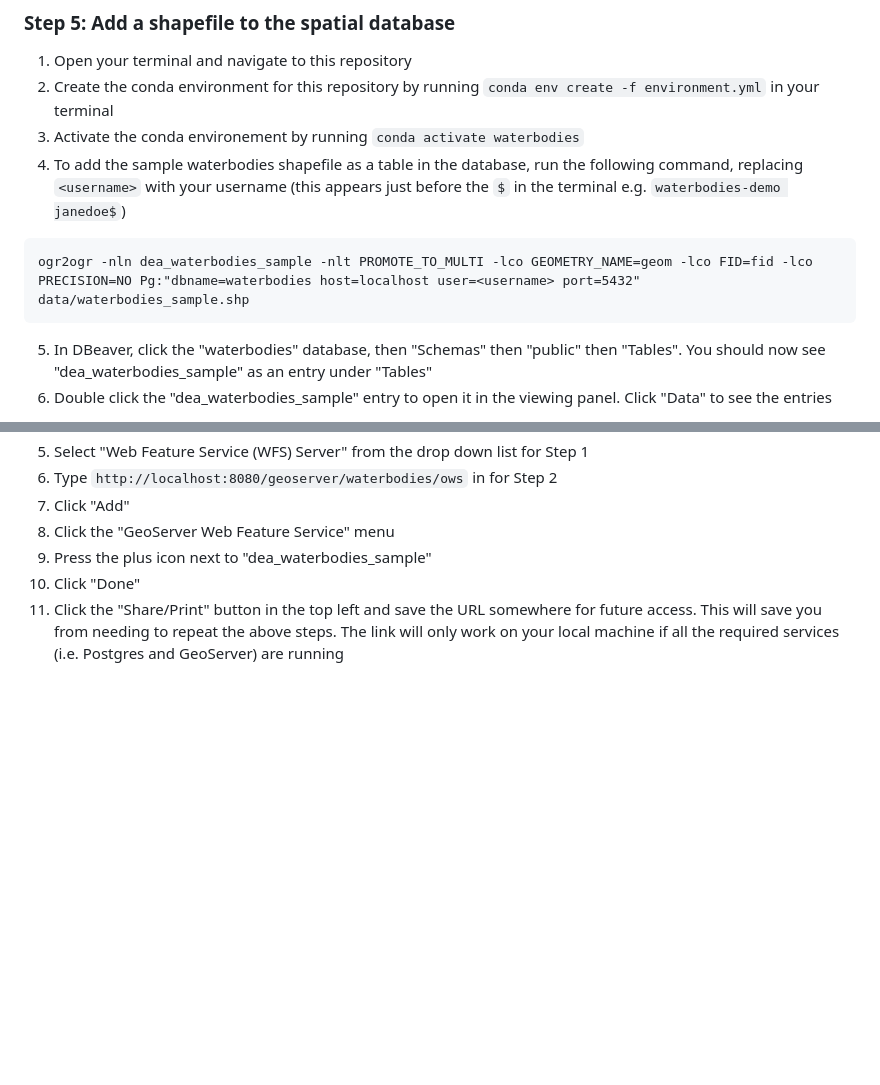
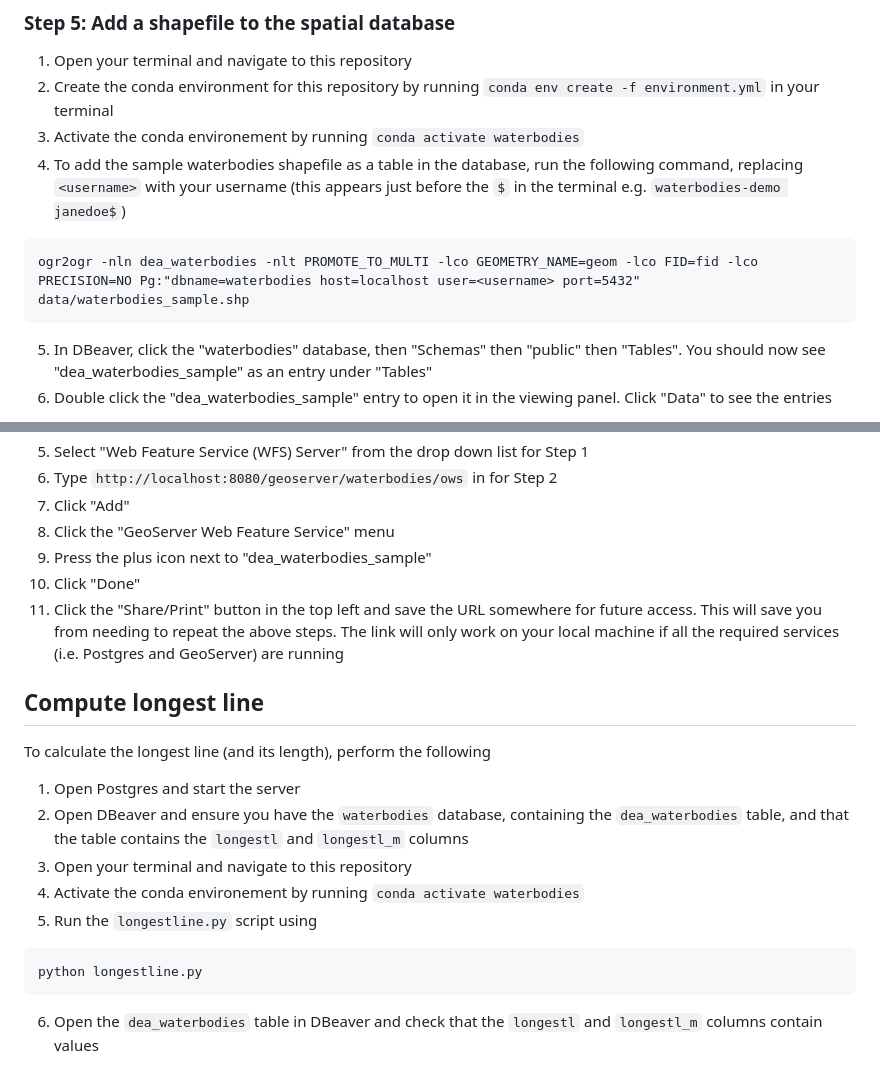
Before and after one commit to frontiersi/waterbodies-demo, a Markdown page: README.md, 2 parts joined by grey strips. GitHub-like rendering; blank space fills up the shorter version.

Commit message:
Update README with instructions for longest line calculation

````diff
--- a/README.md
+++ b/README.md
@@ -52,7 +52,7 @@ echo /Applications/Postgres.app/Contents/Versions/latest/bin | sudo tee /etc/pat
 4. To add the sample waterbodies shapefile as a table in the database, run the following command, replacing `<username>` with your username (this appears just before the `$` in the terminal e.g. `waterbodies-demo janedoe$`)
 
 ```
-ogr2ogr -nln dea_waterbodies_sample -nlt PROMOTE_TO_MULTI -lco GEOMETRY_NAME=geom -lco FID=fid -lco PRECISION=NO Pg:"dbname=waterbodies host=localhost user=<username> port=5432" data/waterbodies_sample.shp
+ogr2ogr -nln dea_waterbodies -nlt PROMOTE_TO_MULTI -lco GEOMETRY_NAME=geom -lco FID=fid -lco PRECISION=NO Pg:"dbname=waterbodies host=localhost user=<username> port=5432" data/waterbodies_sample.shp
 ```
 
 5. In DBeaver, click the "waterbodies" database, then "Schemas" then "public" then "Tables". You should now see "dea_waterbodies_sample" as an entry under "Tables"
@@ -97,3 +97,16 @@ ogr2ogr -nln dea_waterbodies_sample -nlt PROMOTE_TO_MULTI -lco GEOMETRY_NAME=geo
  9. Press the plus icon next to "dea_waterbodies_sample"
  10. Click "Done"
  11. Click the "Share/Print" button in the top left and save the URL somewhere for future access. This will save you from needing to repeat the above steps. The link will only work on your local machine if all the required services (i.e. Postgres and GeoServer) are running
+
+## Compute longest line
+To calculate the longest line (and its length), perform the following
+
+1. Open Postgres and start the server
+2. Open DBeaver and ensure you have the `waterbodies` database, containing the `dea_waterbodies` table, and that the table contains the `longestl` and `longestl_m` columns
+3. Open your terminal and navigate to this repository
+4. Activate the conda environement by running `conda activate waterbodies`
+5. Run the `longestline.py` script using
+```
+python longestline.py
+```
+6. Open the `dea_waterbodies` table in DBeaver and check that the `longestl` and `longestl_m` columns contain values
````
